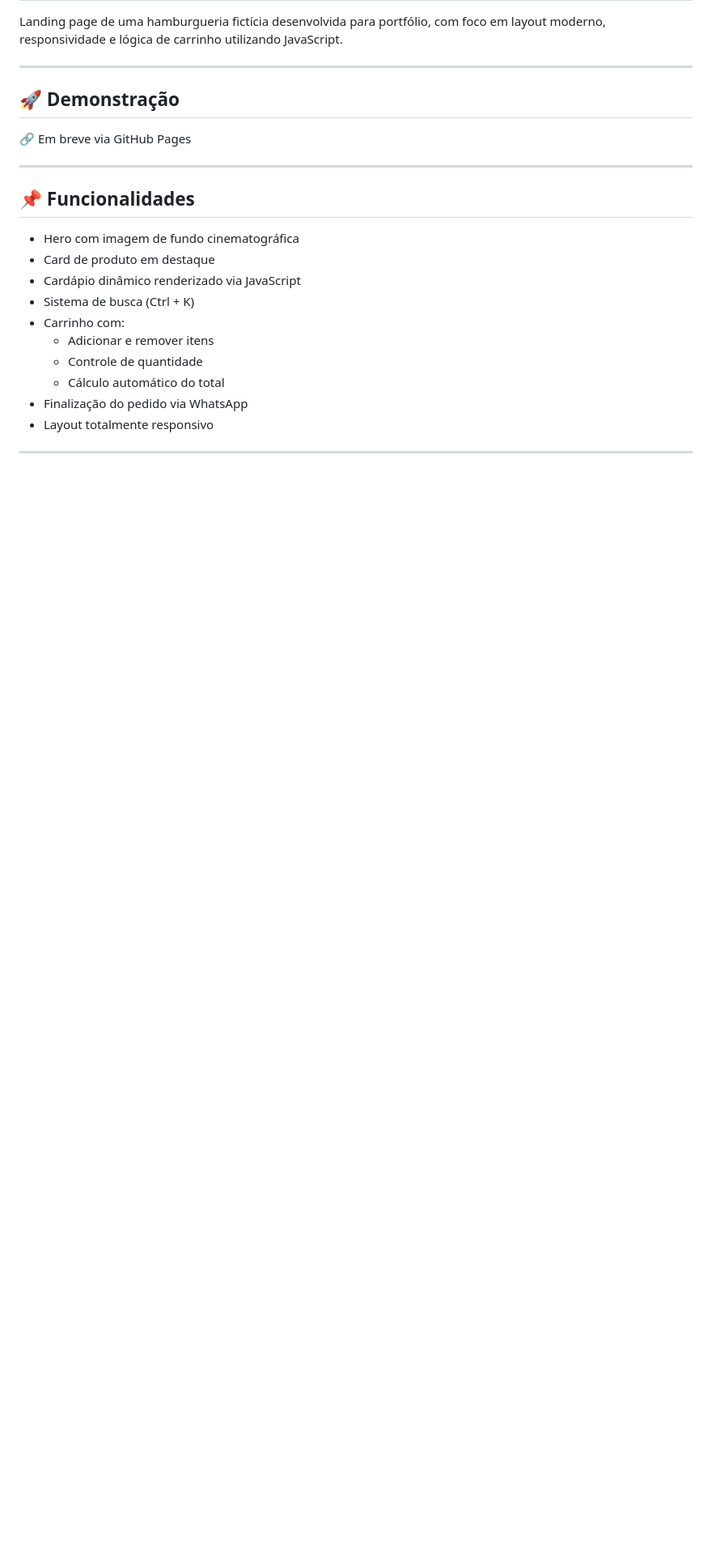
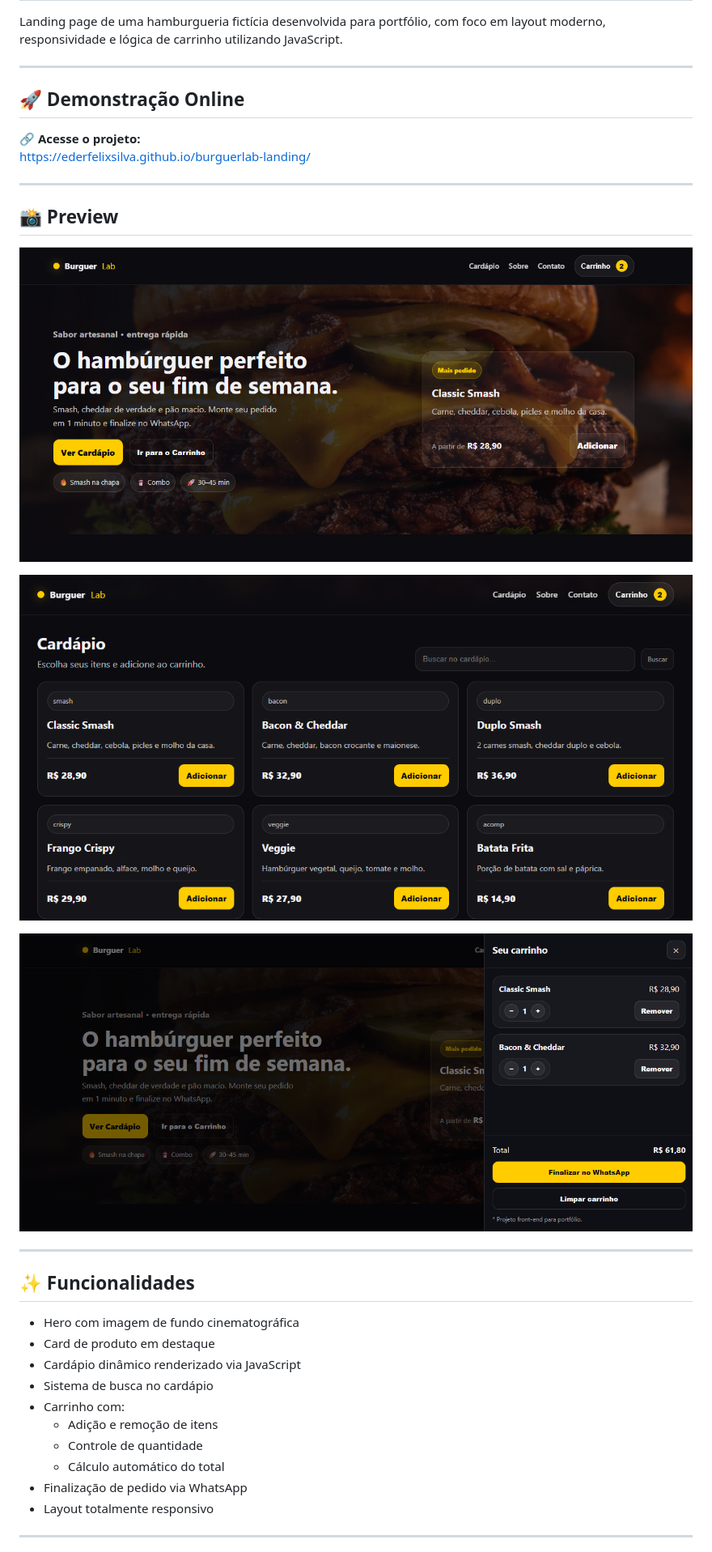
Before and after one commit to ederfelixsilva/burguerlab-landing, a Markdown page: README.md, the part around the change printed below. Shown: that part at 81% size. Drawn GitHub-style; pictures changed too: assets/images/cardapio.png (added), assets/images/compra.png (added), assets/images/dash.png (added); blank space fills up the shorter version.

Commit message:
Previews

```diff
--- a/README.md
+++ b/README.md
@@ -4,23 +4,34 @@ Landing page de uma hamburgueria fictícia desenvolvida para portfólio, com foc
 
 ---
 
-## 🚀 Demonstração
+## 🚀 Demonstração Online
 
-🔗 Em breve via GitHub Pages
+🔗 **Acesse o projeto:**
+https://ederfelixsilva.github.io/burguerlab-landing/
 
 ---
 
-## 📌 Funcionalidades
+## 📸 Preview
+
+![Dashboard](./assets/images/dash.png)
+
+![Cardápio](./assets/images/cardapio.png)
+
+![Painel de Vendas](./assets/images/compra.png)
+
+---
+
+## ✨ Funcionalidades
 
 - Hero com imagem de fundo cinematográfica
 - Card de produto em destaque
 - Cardápio dinâmico renderizado via JavaScript
-- Sistema de busca (Ctrl + K)
+- Sistema de busca no cardápio
 - Carrinho com:
-  - Adicionar e remover itens
+  - Adição e remoção de itens
   - Controle de quantidade
   - Cálculo automático do total
-- Finalização do pedido via WhatsApp
+- Finalização de pedido via WhatsApp
 - Layout totalmente responsivo
 
 ---
```
Also changed, not shown: other parts of README.md (+18 -12 lines), assets/images/avaliação.png (added), 1 other file.
